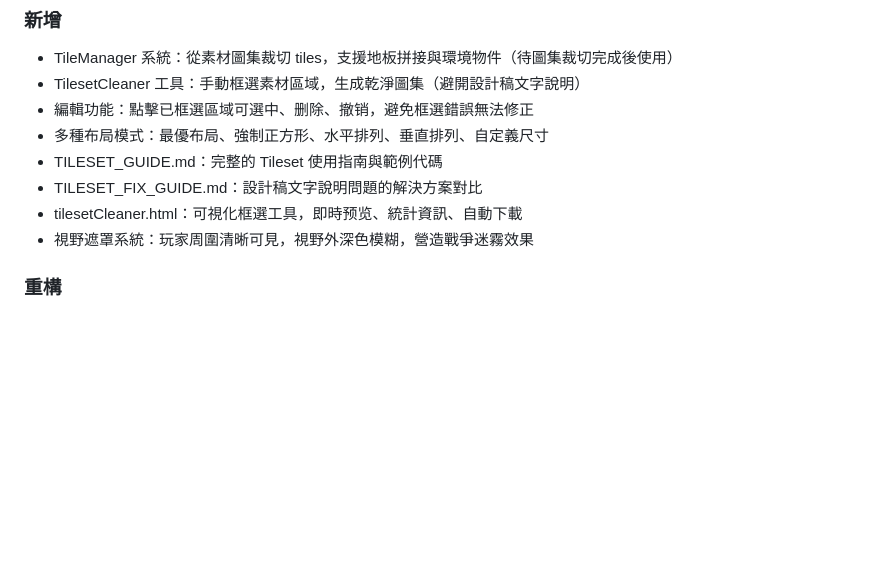
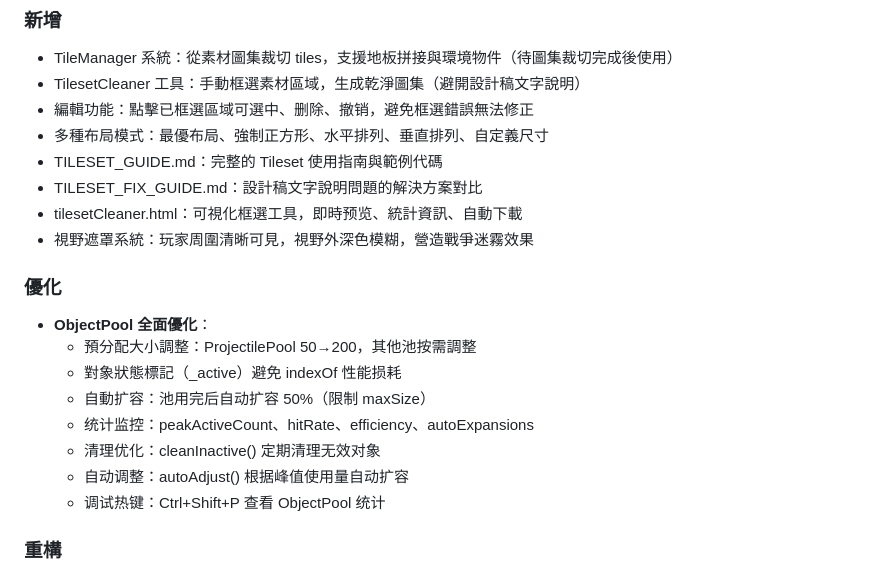
Before and after one commit to chiisen/survivor.js, a Markdown page: CHANGELOG.md, the part around the change. Rendered like a GitHub page; blank space fills up the shorter version.

Commit message:
docs(changelog): 更新 ObjectPool 优化记录

```diff
--- a/CHANGELOG.md
+++ b/CHANGELOG.md
@@ -16,6 +16,16 @@
 - TILESET_FIX_GUIDE.md：設計稿文字說明問題的解決方案對比
 - tilesetCleaner.html：可視化框選工具，即時预览、統計資訊、自動下載
 - 視野遮罩系統：玩家周圍清晰可見，視野外深色模糊，營造戰爭迷霧效果
+
+### 優化
+- **ObjectPool 全面優化**：
+  - 預分配大小調整：ProjectilePool 50→200，其他池按需調整
+  - 對象狀態標記（_active）避免 indexOf 性能损耗
+  - 自動扩容：池用完后自动扩容 50%（限制 maxSize）
+  - 统计监控：peakActiveCount、hitRate、efficiency、autoExpansions
+  - 清理优化：cleanInactive() 定期清理无效对象
+  - 自动调整：autoAdjust() 根据峰值使用量自动扩容
+  - 调试热键：Ctrl+Shift+P 查看 ObjectPool 统计
 
 ### 重構
 - **Phase 2（完成）**：Enemy 拆分成四個模組並整合為組合模式
```
